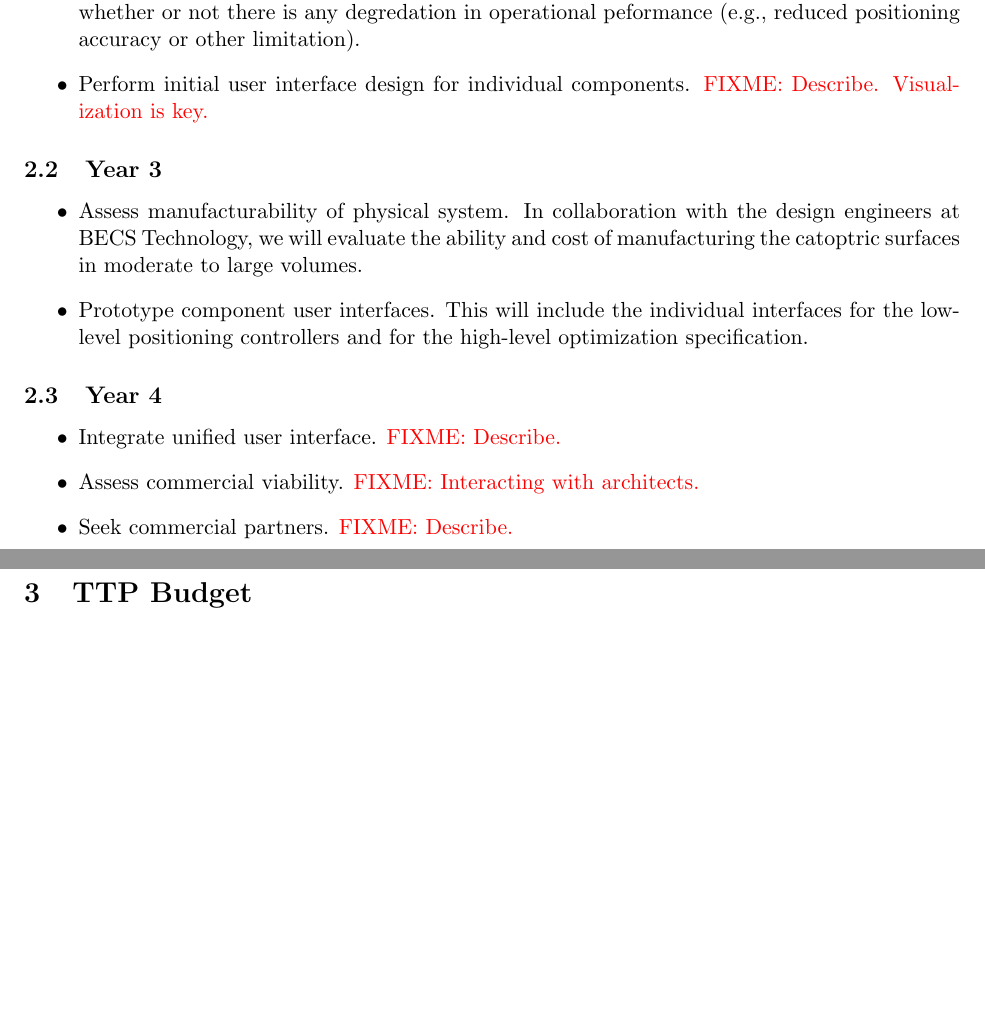
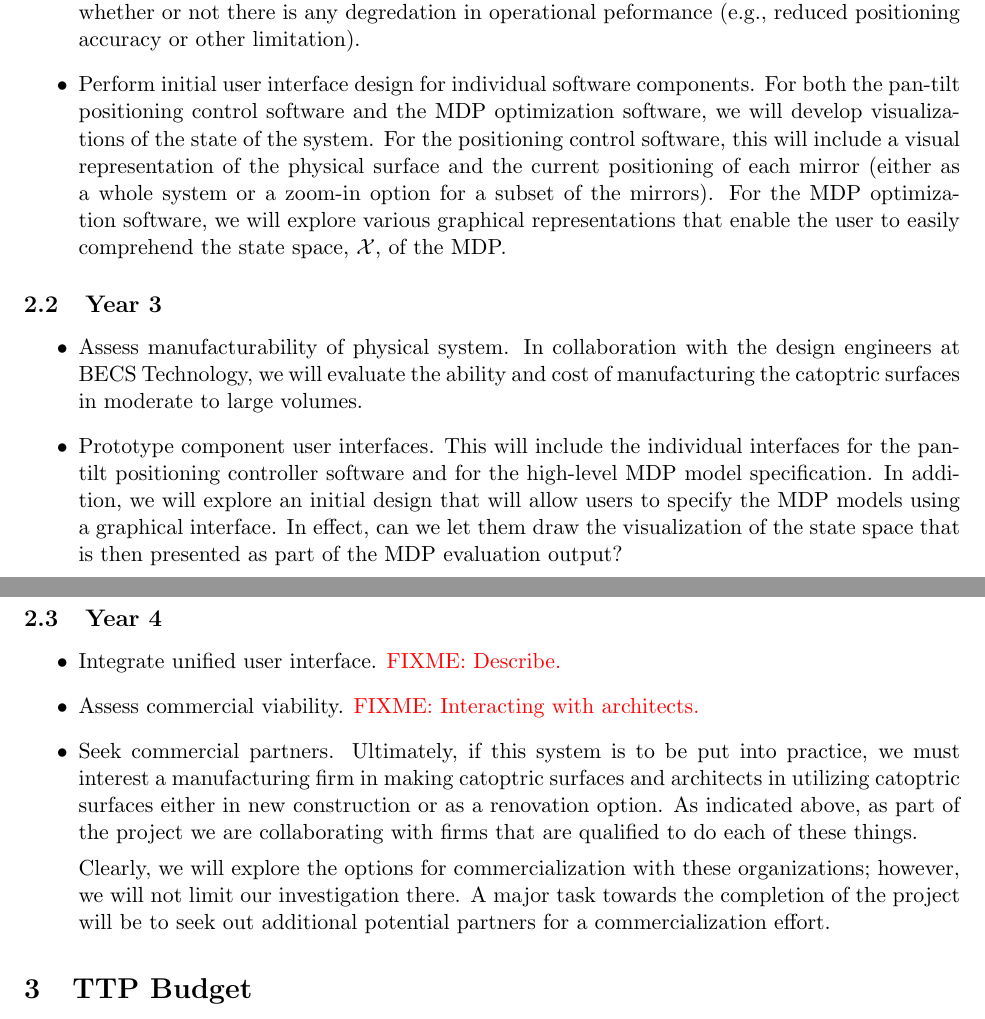
Before and after one commit to rogerchamberlain/nsf18-cps, a LaTeX document (ttp.tex): two parts of pages 2 and 3 of 3, joined at a grey line, cut so that both start at the same text, the shorter picture padded with empty space. Compiled offline with pdfLaTeX.

Commit message:
more stuff now in ttp

```diff
--- a/ttp.tex
+++ b/ttp.tex
@@ -125,8 +125,15 @@ both the degree to which they can withstand the elements and whether or
 not there is any degredation in operational peformance (e.g., reduced
 positioning accuracy or other limitation).
 
-\item Perform initial user interface design for individual components.
-\FIXME{Describe. Visualization is key.}
+\item Perform initial user interface design for individual software components.
+For both the pan-tilt positioning control software and the MDP optimization
+software, we will develop visualizations of the state of the system.
+For the positioning control software, this will include a visual representation
+of the physical surface and the current positioning of each mirror
+(either as a whole system or a zoom-in option for a subset of the mirrors).
+For the MDP optimization software, we will explore various graphical
+representations that enable the user to easily comprehend the state
+space, $\mathcal{X}$, of the MDP.
 
 \end{itemize}
 
@@ -140,8 +147,12 @@ we will evaluate the ability and cost of manufacturing the catoptric
 surfaces in moderate to large volumes.
 
 \item Prototype component user interfaces. This will include the individual
-interfaces for the low-level positioning controllers
-and for the high-level optimization specification.
+interfaces for the pan-tilt positioning controller software
+and for the high-level MDP model specification.
+In addition, we will explore an initial design that will allow users
+to specify the MDP models using a graphical interface.  In effect, can we
+let them draw the visualization of the state space that is then presented
+as part of the MDP evaluation output?
 
 \end{itemize}
 
@@ -153,7 +164,18 @@ and for the high-level optimization specification.
 
 \item Assess commercial viability. \FIXME{Interacting with architects.}
 
-\item Seek commercial partners. \FIXME{Describe.}
+\item Seek commercial partners.
+Ultimately, if this system is to be put into practice, we must interest
+a manufacturing firm in making catoptric surfaces and architects in utilizing
+catoptric surfaces either in new construction or as a renovation option.
+As indicated above, as part of the project
+we are collaborating with firms that are qualified to
+do each of these things.
+
+Clearly, we will explore the options for commercialization with these
+organizations; however, we will not limit our investigation there.  A major
+task towards the completion of the project will be to seek out additional
+potential partners for a commercialization effort.
 
 \end{itemize}
 
```
Also changed, not shown: ttp.pdf.
